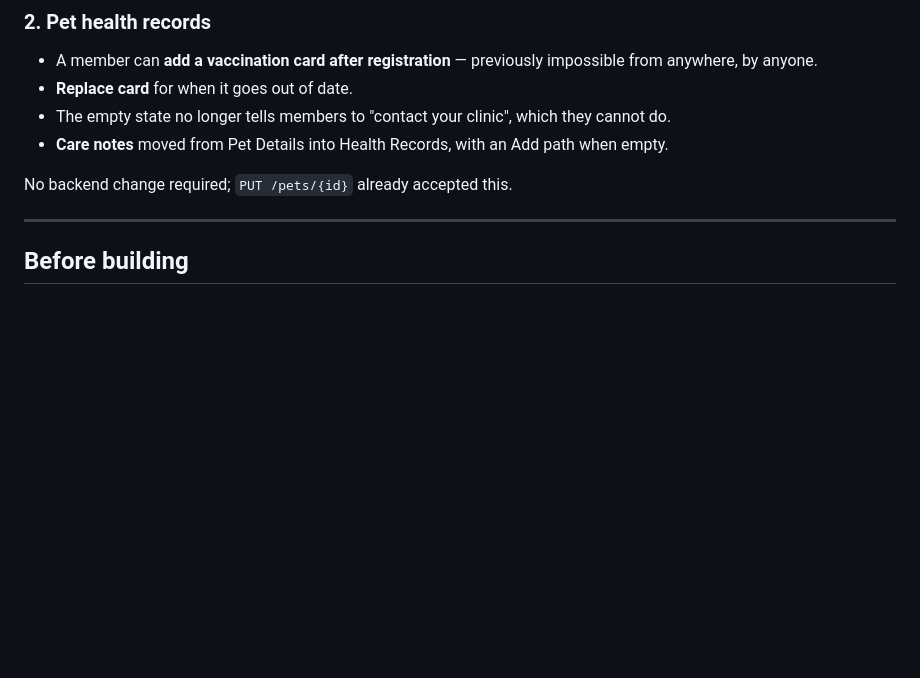
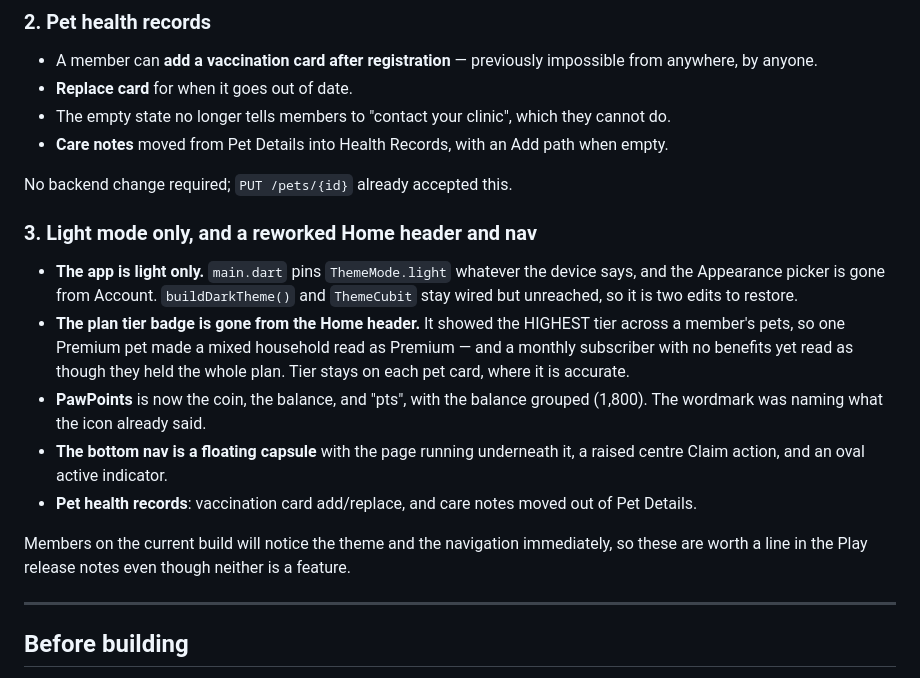
Before and after one commit to marioogarbo/metropaws, a Markdown page: context/features/mobile-unreleased.md, the part around the change. GitHub-like rendering; blank space fills up the shorter version.

Commit message:
context: record the light-only switch and the Home/nav rework as unreleased
Both are immediately visible to anyone updating, so they belong in the release
notes even though neither is a feature.

Co-Authored-By: Claude Opus 5 (1M context) <noreply@anthropic.com>

```diff
--- a/context/features/mobile-unreleased.md
+++ b/context/features/mobile-unreleased.md
@@ -46,6 +46,26 @@ Shipping this build before the prod backend deploy gives every monthly action a
 
 No backend change required; `PUT /pets/{id}` already accepted this.
 
+### 3. Light mode only, and a reworked Home header and nav
+
+- **The app is light only.** `main.dart` pins `ThemeMode.light` whatever the
+  device says, and the Appearance picker is gone from Account. `buildDarkTheme()`
+  and `ThemeCubit` stay wired but unreached, so it is two edits to restore.
+- **The plan tier badge is gone from the Home header.** It showed the HIGHEST
+  tier across a member's pets, so one Premium pet made a mixed household read as
+  Premium — and a monthly subscriber with no benefits yet read as though they
+  held the whole plan. Tier stays on each pet card, where it is accurate.
+- **PawPoints** is now the coin, the balance, and "pts", with the balance grouped
+  (1,800). The wordmark was naming what the icon already said.
+- **The bottom nav is a floating capsule** with the page running underneath it,
+  a raised centre Claim action, and an oval active indicator.
+- **Pet health records**: vaccination card add/replace, and care notes moved out
+  of Pet Details.
+
+Members on the current build will notice the theme and the navigation
+immediately, so these are worth a line in the Play release notes even though
+neither is a feature.
+
 ---
 
 ## Before building
```
